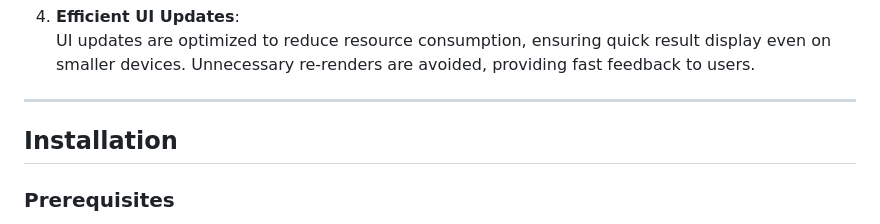
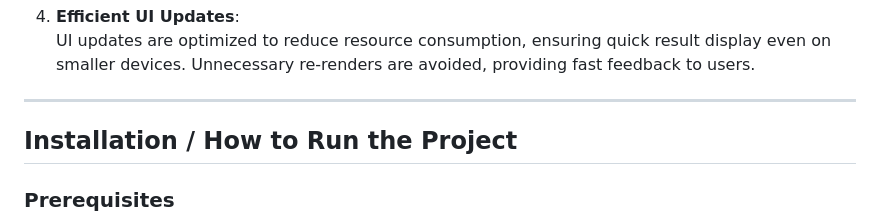
Before and after one commit to lizaloraine/CodeCrypt, a Markdown page: README.md, the part around the change printed below. Drawn GitHub-style.

```diff
--- a/README.md
+++ b/README.md
@@ -274,7 +274,7 @@ It starts with designing for user needs, progresses through modular implementati
 
 ---
 
-## Installation
+## Installation / How to Run the Project
 ### Prerequisites
 - [Python 3.x](https://www.python.org/)
 - [Flask](https://flask.palletsprojects.com/)
```
Also changed, not shown: other parts of README.md (+2 -2 lines).
